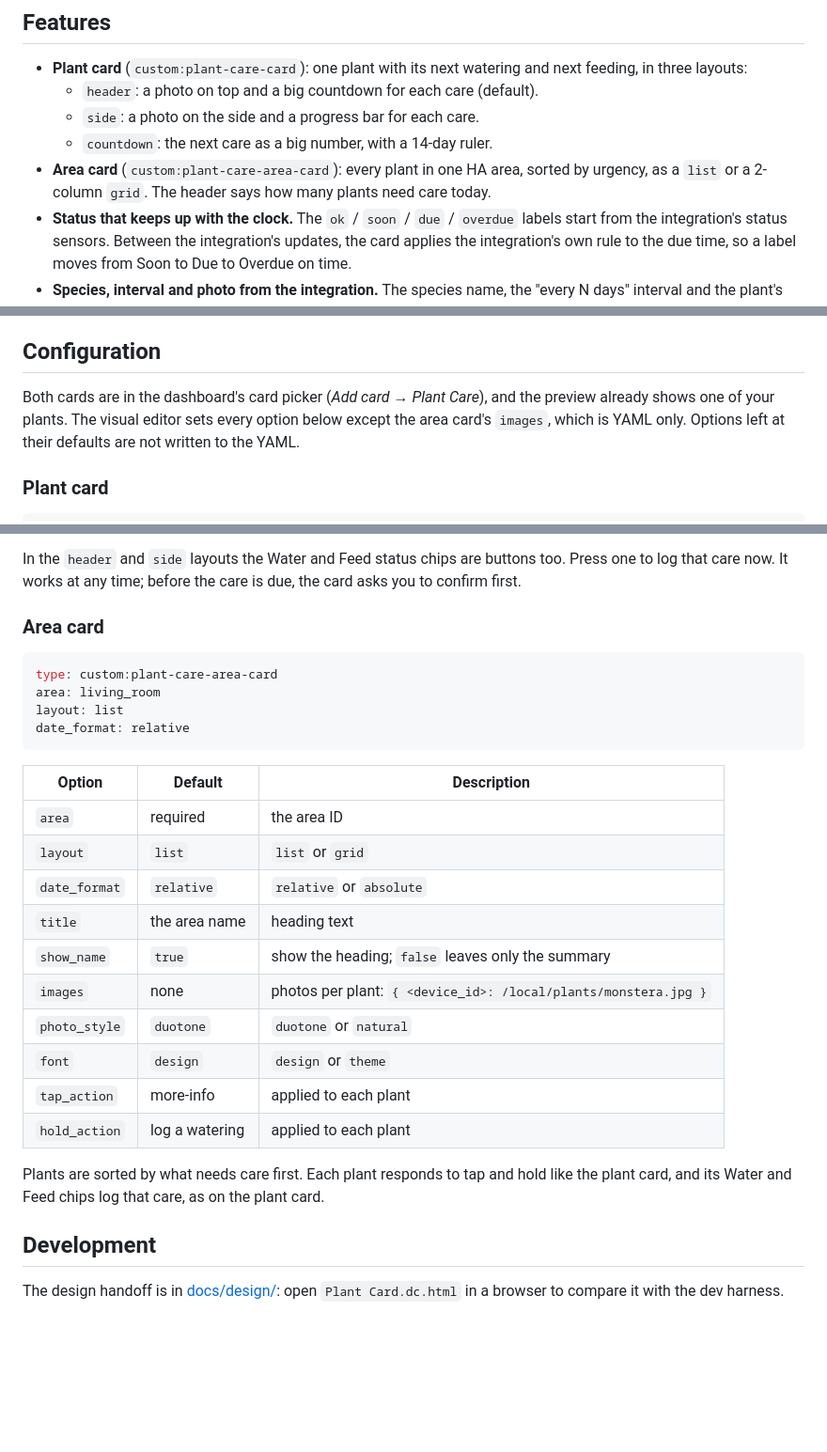
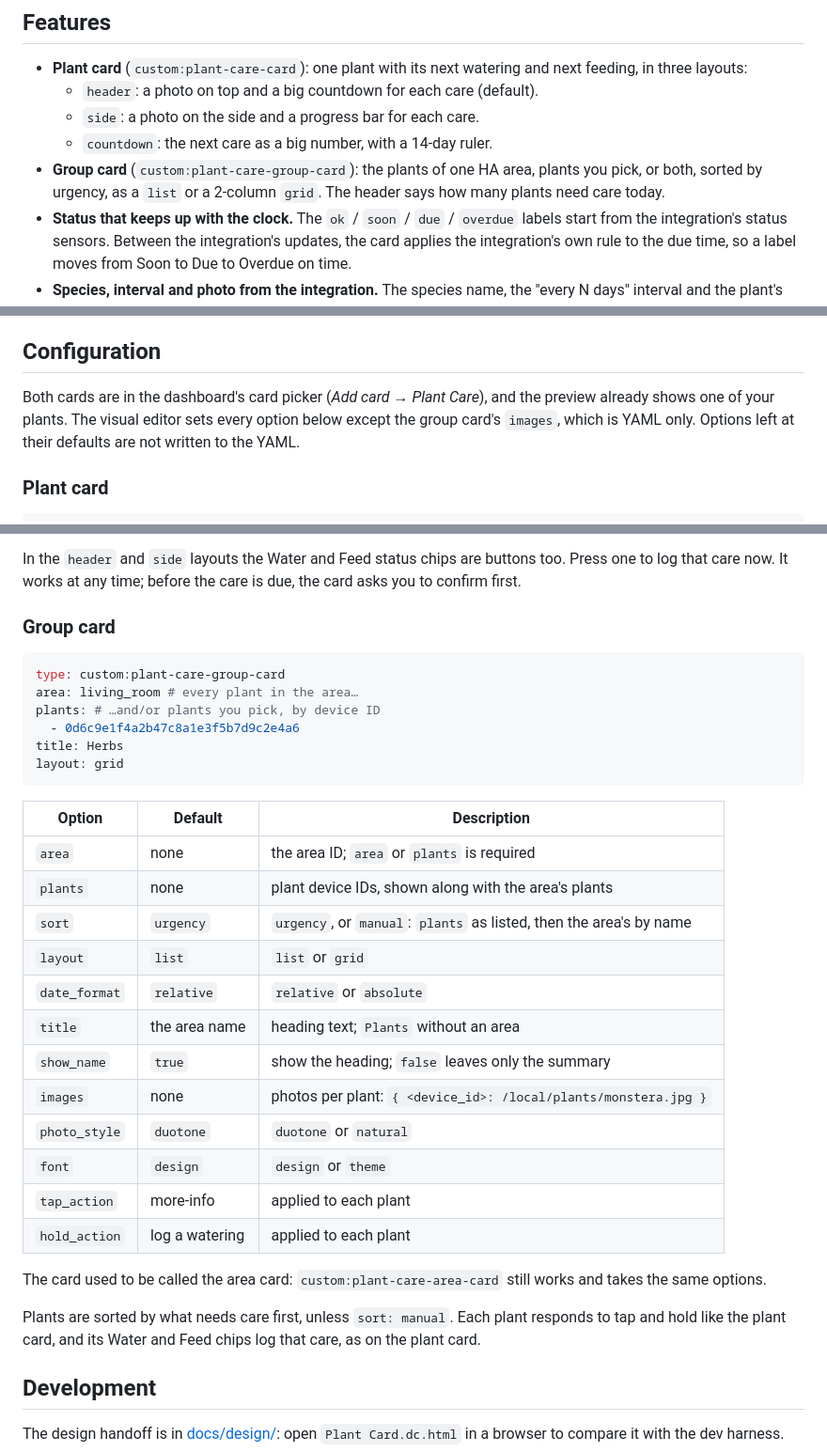
Before and after one commit to shipulinlev/ha-plants-care-card, a Markdown page: README.md, 3 parts joined by grey strips. Shown at 94% size. GitHub-like rendering; blank space fills up the shorter version.

Commit message:
docs: describe the group card
Co-Authored-By: Claude Opus 5.5 <noreply@anthropic.com>

````diff
--- a/README.md
+++ b/README.md
@@ -13,7 +13,7 @@ Lovelace dashboard cards for the [Plant Care](https://github.com/shipulinlev/ha-
   - `header`: a photo on top and a big countdown for each care (default).
   - `side`: a photo on the side and a progress bar for each care.
   - `countdown`: the next care as a big number, with a 14-day ruler.
-- **Area card** (`custom:plant-care-area-card`): every plant in one HA area, sorted by urgency, as a `list` or a 2-column `grid`. The header says how many plants need care today.
+- **Group card** (`custom:plant-care-group-card`): the plants of one HA area, plants you pick, or both, sorted by urgency, as a `list` or a 2-column `grid`. The header says how many plants need care today.
 - **Status that keeps up with the clock.** The `ok` / `soon` / `due` / `overdue` labels start from the integration's status sensors. Between the integration's updates, the card applies the integration's own rule to the due time, so a label moves from Soon to Due to Overdue on time.
 - **Species, interval and photo from the integration.** The species name, the "every N days" interval and the plant's photo show up when the integration provides them; plants without a species or care history simply leave them out. The photo is the one you upload in the plant's settings in the integration (_Edit plant → Photo_), or else the OpenPlantbook species photo.
 - **Follows your theme.** Colors map to HA theme variables, so the cards work on light and dark themes.
@@ -33,7 +33,7 @@ Copy `ha-plants-care-card.js` from the latest release to `<config>/www/`. Then a
 
 ## Configuration
 
-Both cards are in the dashboard's card picker (_Add card → Plant Care_), and the preview already shows one of your plants. The visual editor sets every option below except the area card's `images`, which is YAML only. Options left at their defaults are not written to the YAML.
+Both cards are in the dashboard's card picker (_Add card → Plant Care_), and the preview already shows one of your plants. The visual editor sets every option below except the group card's `images`, which is YAML only. Options left at their defaults are not written to the YAML.
 
 ### Plant card
 
@@ -62,29 +62,35 @@ Tap opens the plant's details. Hold presses the plant's **Water** button after y
 
 In the `header` and `side` layouts the Water and Feed status chips are buttons too. Press one to log that care now. It works at any time; before the care is due, the card asks you to confirm first.
 
-### Area card
+### Group card
 
 ```yaml
-type: custom:plant-care-area-card
-area: living_room
-layout: list
-date_format: relative
+type: custom:plant-care-group-card
+area: living_room # every plant in the area…
+plants: # …and/or plants you pick, by device ID
+  - 0d6c9e1f4a2b47c8a1e3f5b7d9c2e4a6
+title: Herbs
+layout: grid
 ```
 
-| Option        | Default        | Description                                                     |
-| ------------- | -------------- | --------------------------------------------------------------- |
-| `area`        | required       | the area ID                                                     |
-| `layout`      | `list`         | `list` or `grid`                                                |
-| `date_format` | `relative`     | `relative` or `absolute`                                        |
-| `title`       | the area name  | heading text                                                    |
-| `show_name`   | `true`         | show the heading; `false` leaves only the summary               |
-| `images`      | none           | photos per plant: `{ <device_id>: /local/plants/monstera.jpg }` |
-| `photo_style` | `duotone`      | `duotone` or `natural`                                          |
-| `font`        | `design`       | `design` or `theme`                                             |
-| `tap_action`  | more-info      | applied to each plant                                           |
-| `hold_action` | log a watering | applied to each plant                                           |
+| Option        | Default        | Description                                                         |
+| ------------- | -------------- | ------------------------------------------------------------------- |
+| `area`        | none           | the area ID; `area` or `plants` is required                         |
+| `plants`      | none           | plant device IDs, shown along with the area's plants                |
+| `sort`        | `urgency`      | `urgency`, or `manual`: `plants` as listed, then the area's by name |
+| `layout`      | `list`         | `list` or `grid`                                                    |
+| `date_format` | `relative`     | `relative` or `absolute`                                            |
+| `title`       | the area name  | heading text; `Plants` without an area                              |
+| `show_name`   | `true`         | show the heading; `false` leaves only the summary                   |
+| `images`      | none           | photos per plant: `{ <device_id>: /local/plants/monstera.jpg }`     |
+| `photo_style` | `duotone`      | `duotone` or `natural`                                              |
+| `font`        | `design`       | `design` or `theme`                                                 |
+| `tap_action`  | more-info      | applied to each plant                                               |
+| `hold_action` | log a watering | applied to each plant                                               |
 
-Plants are sorted by what needs care first. Each plant responds to tap and hold like the plant card, and its Water and Feed chips log that care, as on the plant card.
+The card used to be called the area card: `custom:plant-care-area-card` still works and takes the same options.
+
+Plants are sorted by what needs care first, unless `sort: manual`. Each plant responds to tap and hold like the plant card, and its Water and Feed chips log that care, as on the plant card.
 
 ## Development
 
````
